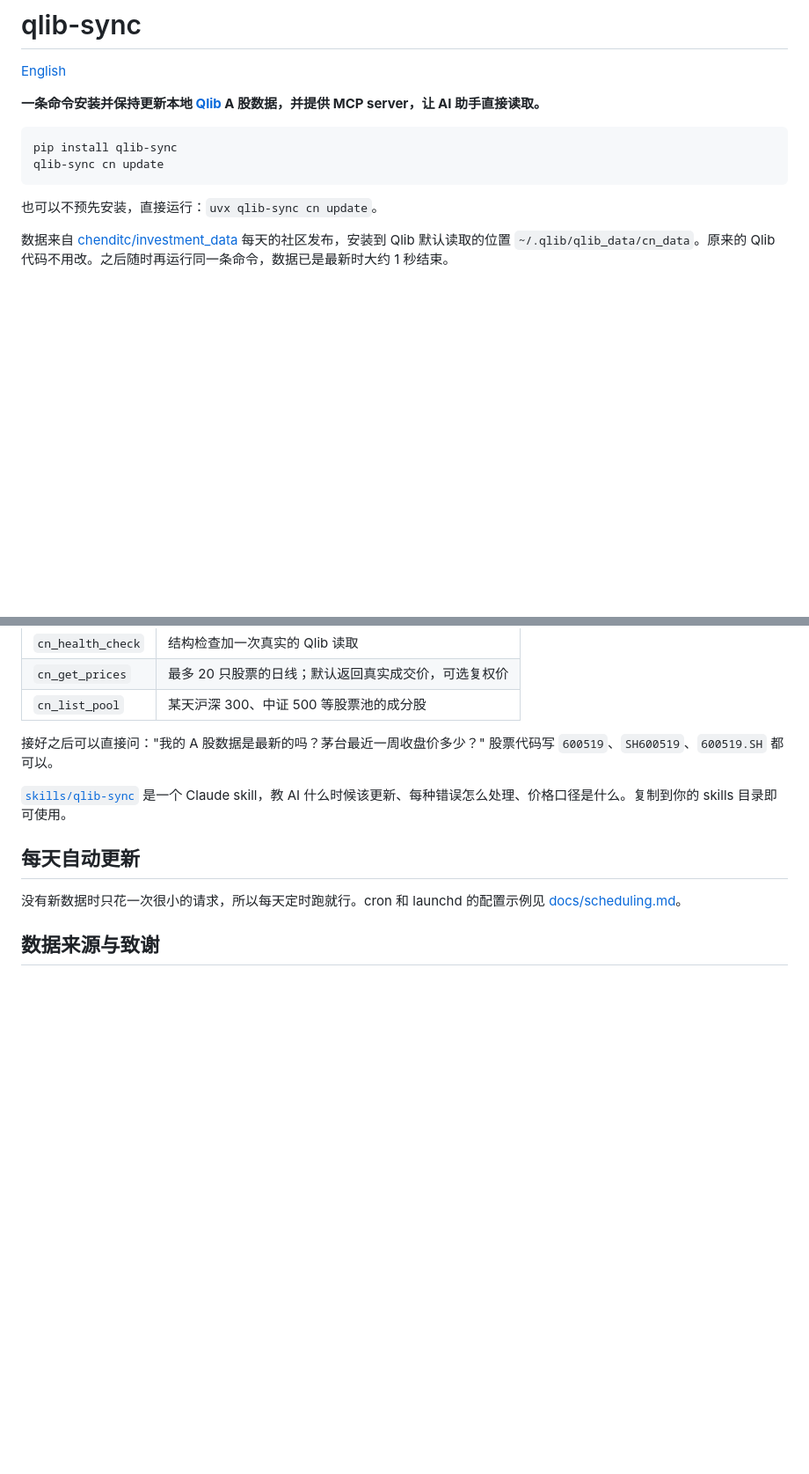
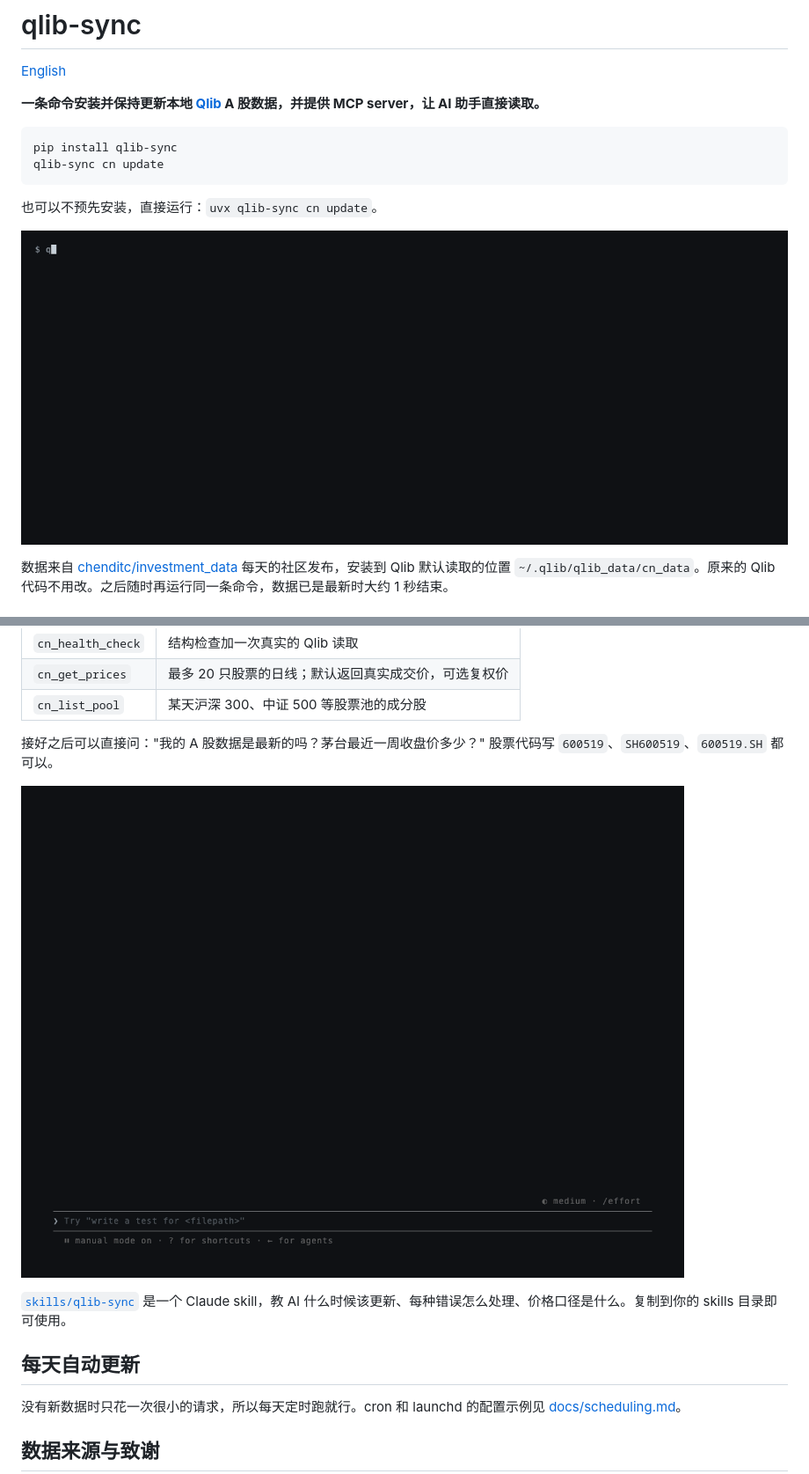
Before and after one commit to randyy179/qlib-sync, a Markdown page: README.zh-CN.md, 2 parts joined by grey strips. Shown at 88% size. GitHub-like rendering; pictures changed too: docs/assets/demo-claude.gif (added), docs/assets/demo-update.gif (added); blank space fills up the shorter version.

```diff
--- a/README.zh-CN.md
+++ b/README.zh-CN.md
@@ -11,6 +11,8 @@ qlib-sync cn update
 
 也可以不预先安装，直接运行：`uvx qlib-sync cn update`。
 
+![qlib-sync 更新数据：查看状态、带进度下载、校验、汇报变化，再运行一次瞬间完成](docs/assets/demo-update.gif)
+
 数据来自 [chenditc/investment_data](https://github.com/chenditc/investment_data) 每天的社区发布，安装到 Qlib 默认读取的位置 `~/.qlib/qlib_data/cn_data`。原来的 Qlib 代码不用改。之后随时再运行同一条命令，数据已是最新时大约 1 秒结束。
 
 ## 为什么不直接 `wget` 加 `tar`？
@@ -105,6 +112,8 @@ claude mcp add qlib-sync -- uvx qlib-sync mcp
 
 接好之后可以直接问："我的 A 股数据是最新的吗？茅台最近一周收盘价多少？" 股票代码写 `600519`、`SH600519`、`600519.SH` 都可以。
 
+![Claude Code 通过 qlib-sync 读取本地数据回答：数据是否最新、茅台收盘价、沪深 300 成分数量](docs/assets/demo-claude.gif)
+
 [`skills/qlib-sync`](skills/qlib-sync/SKILL.md) 是一个 Claude skill，教 AI 什么时候该更新、每种错误怎么处理、价格口径是什么。复制到你的 skills 目录即可使用。
 
 ## 每天自动更新
```
Also changed, not shown: other parts of README.zh-CN.md (+5 -0 lines), README.md (+9 -0 lines), tools/demo/README.md (added, +25 -0 lines), 12 other files.
